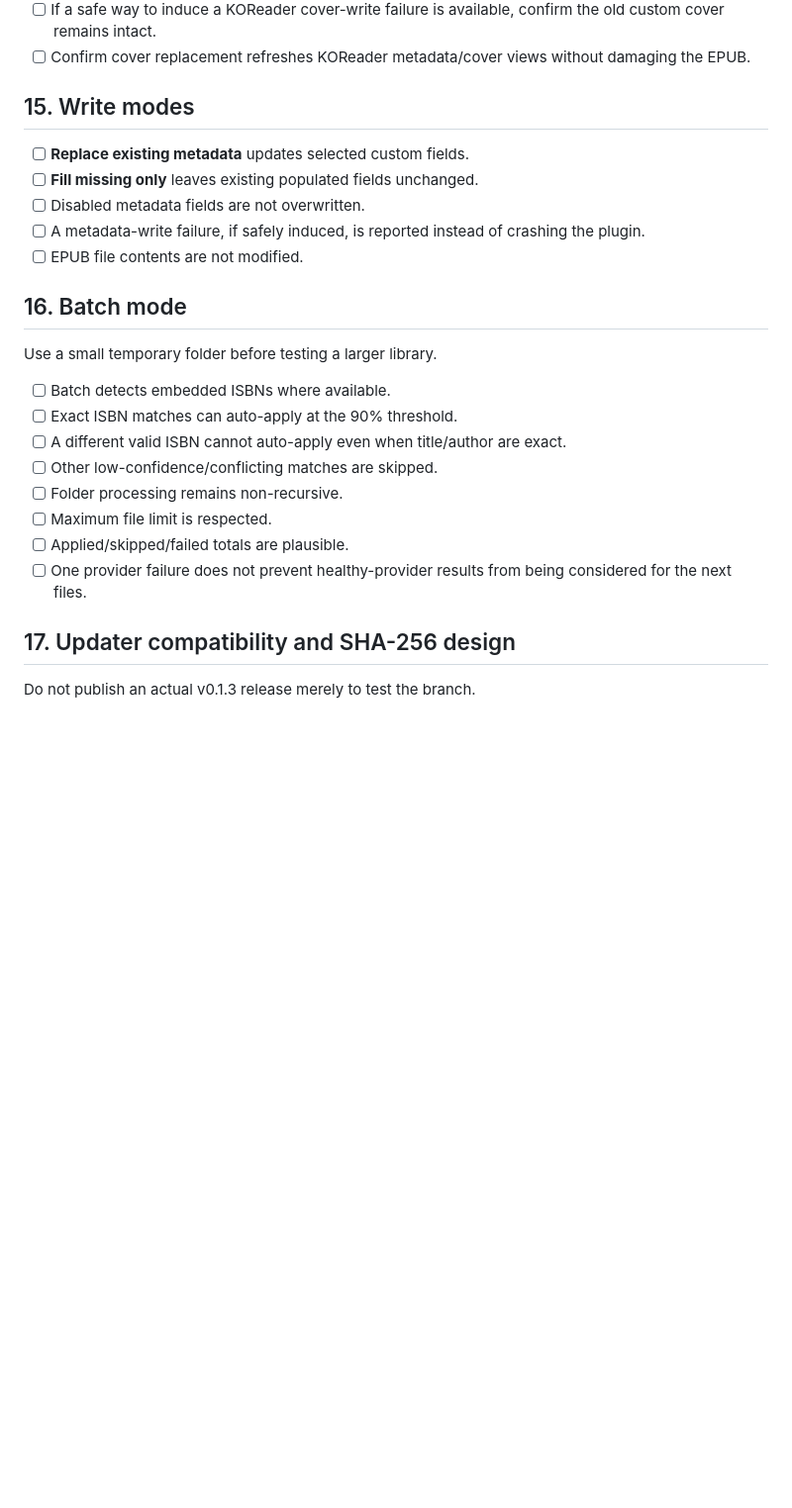
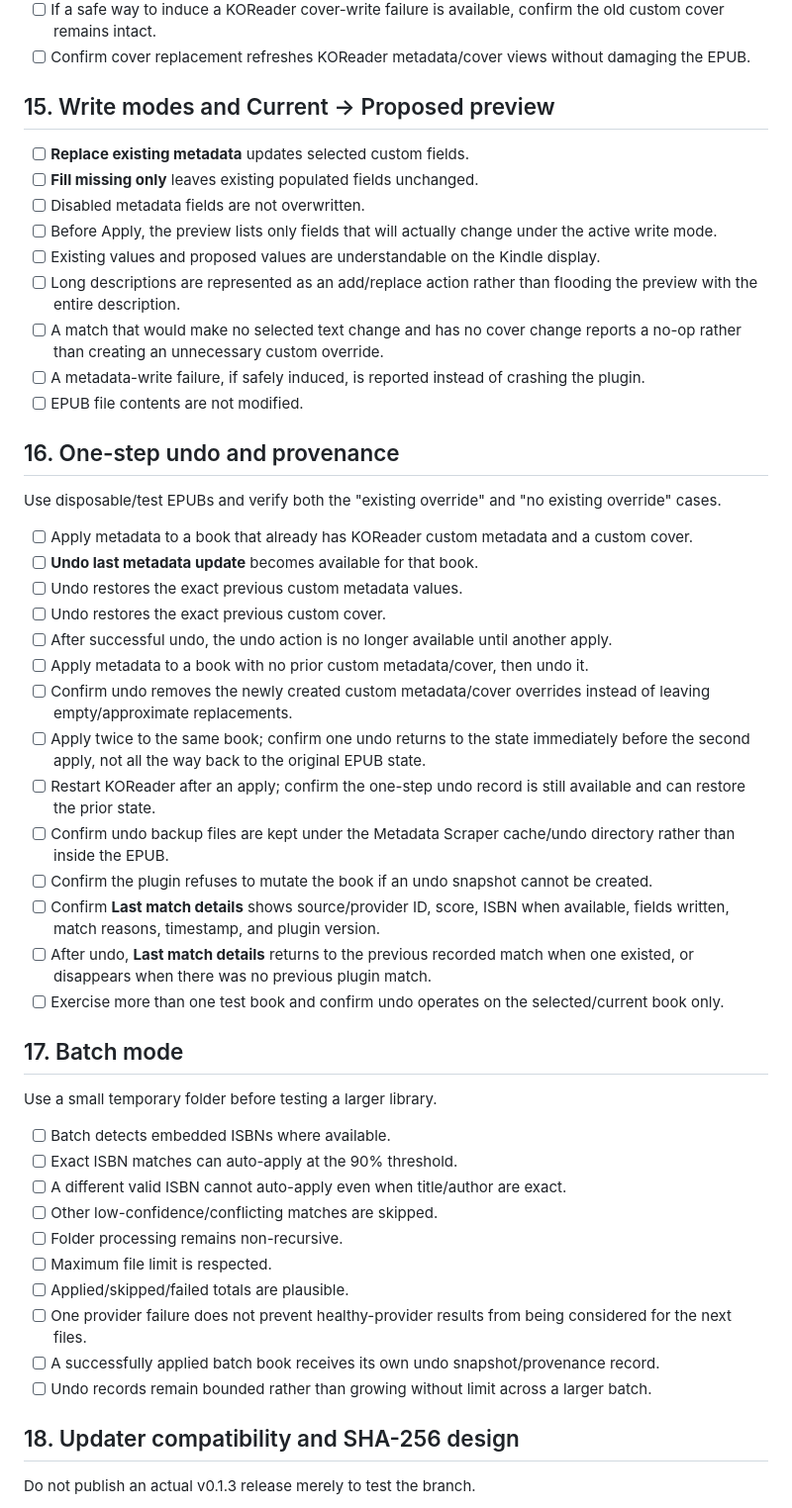
Before and after one commit to JDsnyke/koreader-metadata-scraper, a Markdown page: docs/v0.1.3-testing.md, the part around one of its changes. Shown at 99% size. Rendered like a GitHub page; blank space fills up the shorter version.

Commit message:
Add v0.1.3 lifecycle device tests

```diff
--- a/docs/v0.1.3-testing.md
+++ b/docs/v0.1.3-testing.md
@@ -151,15 +151,38 @@ Use a disposable/test EPUB with an existing custom cover.
 - [ ] If a safe way to induce a KOReader cover-write failure is available, confirm the old custom cover remains intact.
 - [ ] Confirm cover replacement refreshes KOReader metadata/cover views without damaging the EPUB.
 
-## 15. Write modes
+## 15. Write modes and Current → Proposed preview
 
 - [ ] **Replace existing metadata** updates selected custom fields.
 - [ ] **Fill missing only** leaves existing populated fields unchanged.
 - [ ] Disabled metadata fields are not overwritten.
+- [ ] Before Apply, the preview lists only fields that will actually change under the active write mode.
+- [ ] Existing values and proposed values are understandable on the Kindle display.
+- [ ] Long descriptions are represented as an add/replace action rather than flooding the preview with the entire description.
+- [ ] A match that would make no selected text change and has no cover change reports a no-op rather than creating an unnecessary custom override.
 - [ ] A metadata-write failure, if safely induced, is reported instead of crashing the plugin.
 - [ ] EPUB file contents are not modified.
 
-## 16. Batch mode
+## 16. One-step undo and provenance
+
+Use disposable/test EPUBs and verify both the "existing override" and "no existing override" cases.
+
+- [ ] Apply metadata to a book that already has KOReader custom metadata and a custom cover.
+- [ ] **Undo last metadata update** becomes available for that book.
+- [ ] Undo restores the exact previous custom metadata values.
+- [ ] Undo restores the exact previous custom cover.
+- [ ] After successful undo, the undo action is no longer available until another apply.
+- [ ] Apply metadata to a book with no prior custom metadata/cover, then undo it.
+- [ ] Confirm undo removes the newly created custom metadata/cover overrides instead of leaving empty/approximate replacements.
+- [ ] Apply twice to the same book; confirm one undo returns to the state immediately before the second apply, not all the way back to the original EPUB state.
+- [ ] Restart KOReader after an apply; confirm the one-step undo record is still available and can restore the prior state.
+- [ ] Confirm undo backup files are kept under the Metadata Scraper cache/undo directory rather than inside the EPUB.
+- [ ] Confirm the plugin refuses to mutate the book if an undo snapshot cannot be created.
+- [ ] Confirm **Last match details** shows source/provider ID, score, ISBN when available, fields written, match reasons, timestamp, and plugin version.
+- [ ] After undo, **Last match details** returns to the previous recorded match when one existed, or disappears when there was no previous plugin match.
+- [ ] Exercise more than one test book and confirm undo operates on the selected/current book only.
+
+## 17. Batch mode
 
 Use a small temporary folder before testing a larger library.
 
@@ -171,8 +194,10 @@ Use a small temporary folder before testing a larger library.
 - [ ] Maximum file limit is respected.
 - [ ] Applied/skipped/failed totals are plausible.
 - [ ] One provider failure does not prevent healthy-provider results from being considered for the next files.
+- [ ] A successfully applied batch book receives its own undo snapshot/provenance record.
+- [ ] Undo records remain bounded rather than growing without limit across a larger batch.
 
-## 17. Updater compatibility and SHA-256 design
+## 18. Updater compatibility and SHA-256 design
 
 Do not publish an actual v0.1.3 release merely to test the branch.
 
```
Also changed, not shown: other parts of docs/v0.1.3-testing.md (+7 -2 lines).
